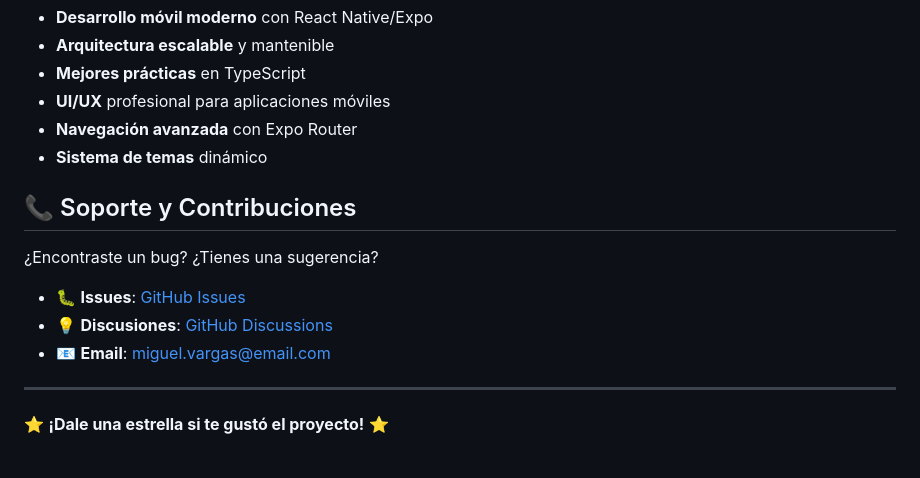
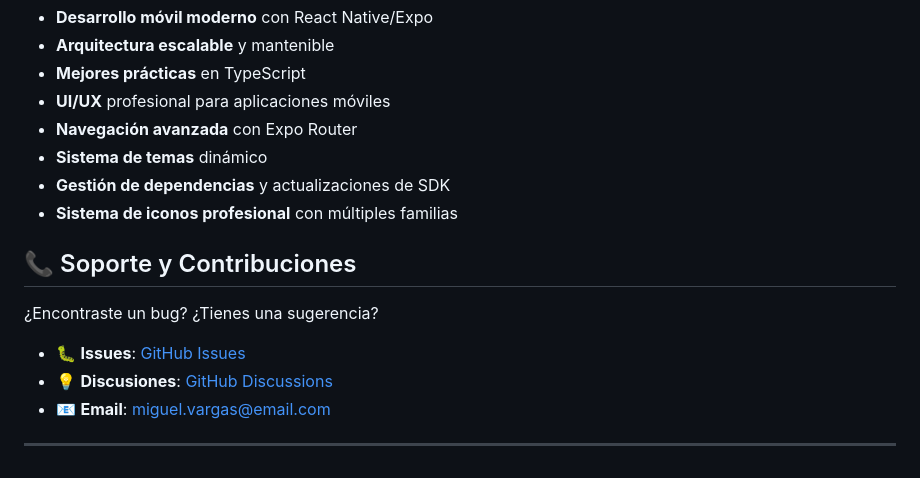
Before and after one commit to miguelvargasss/cineplanet-clon, a Markdown page: README.md, the part around one of its changes. Rendered like a GitHub page.

```diff
--- a/README.md
+++ b/README.md
@@ -358,6 +399,8 @@ Este proyecto es una demostración de:
 - **UI/UX** profesional para aplicaciones móviles
 - **Navegación avanzada** con Expo Router
 - **Sistema de temas** dinámico
+- **Gestión de dependencias** y actualizaciones de SDK
+- **Sistema de iconos profesional** con múltiples familias
 
 ## 📞 Soporte y Contribuciones
 
@@ -368,5 +411,3 @@ Este proyecto es una demostración de:
 - 📧 **Email**: miguel.vargas@email.com
 
 ---
-
-⭐ **¡Dale una estrella si te gustó el proyecto!** ⭐
```
Also changed, not shown: other parts of README.md (+70 -29 lines).
